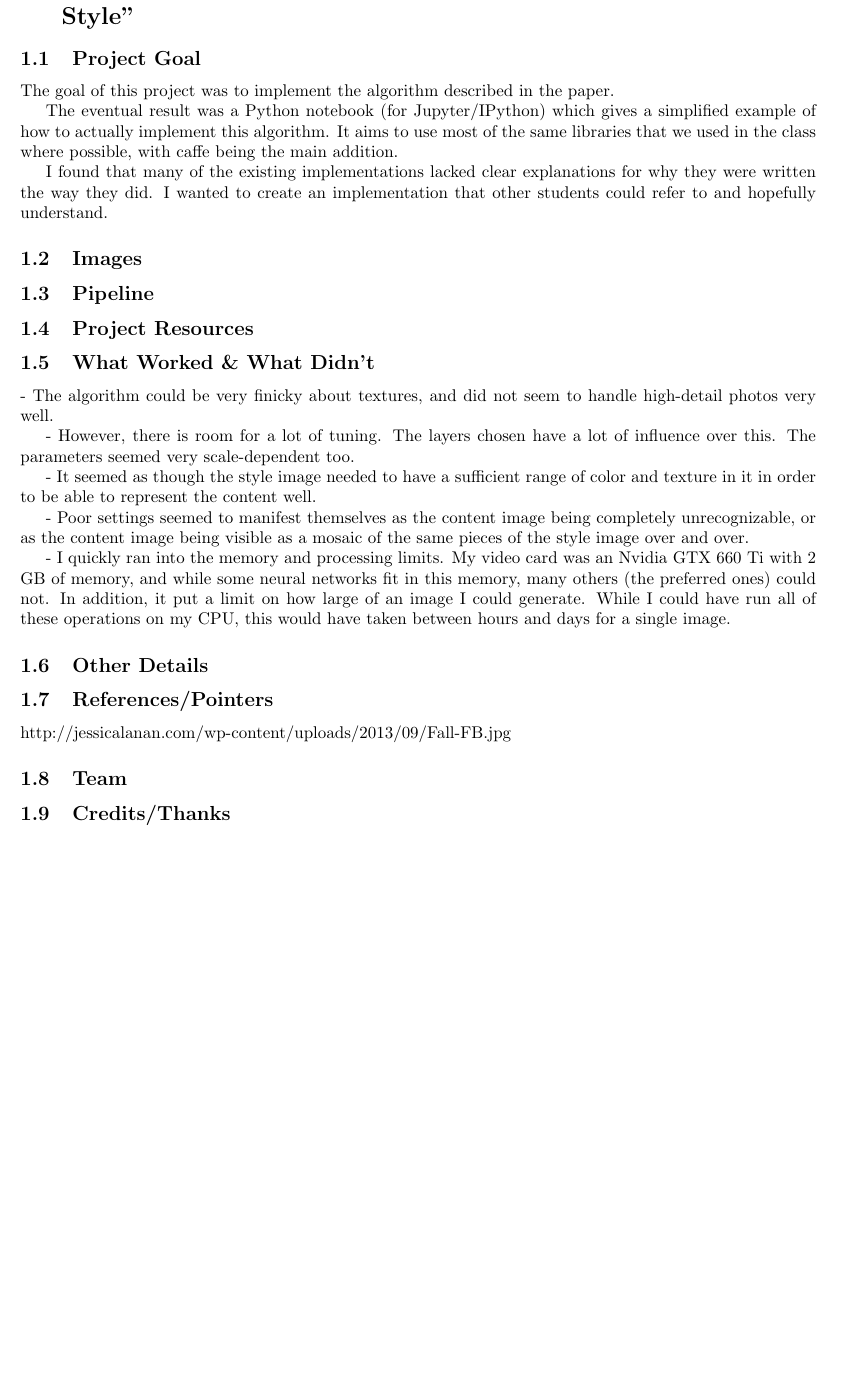
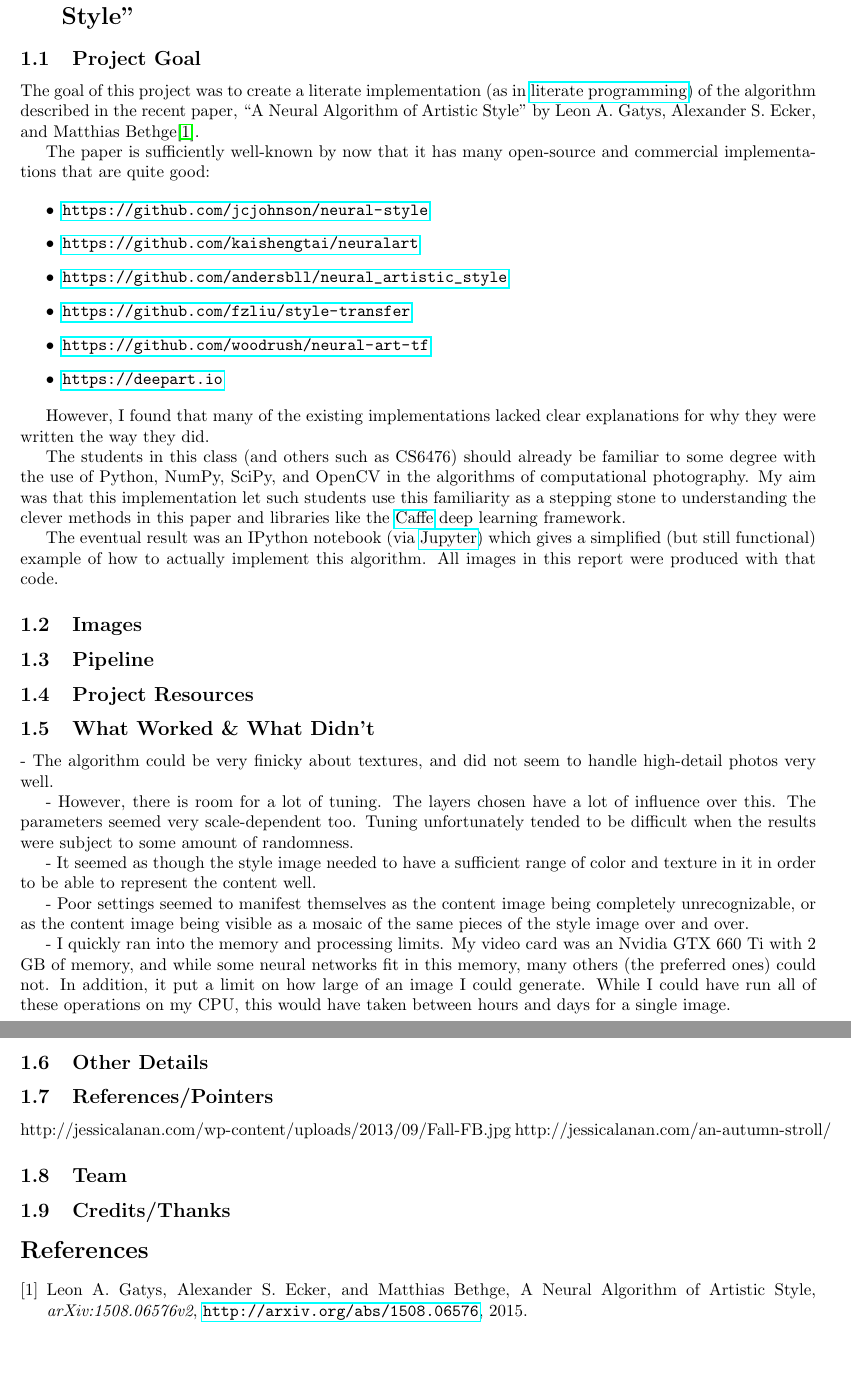
Before and after one commit to Hodapp87/cs6475_neural_style, a LaTeX document (final_report.tex): part of the page before the commit and two parts of pages 1 and 2 of 2 after it, the two joined at a grey line, cut so that both start at the same text, the shorter picture padded with empty space. Compiled offline with pdfLaTeX.

Commit message:
Added several paragraphs to report, and some notes to notebook

```diff
--- a/final_report.tex
+++ b/final_report.tex
@@ -23,18 +23,41 @@
 
 \subsection{Project Goal}
 
-The goal of this project was to implement the algorithm described in
-the paper.
+The goal of this project was to create a literate implementation (as
+in \href{https://en.wikipedia.org/wiki/Literate_programming}{literate
+  programming}) of the algorithm described in the recent paper, ``A
+Neural Algorithm of Artistic Style'' by Leon A. Gatys, Alexander
+S. Ecker, and Matthias Bethge\cite{neuralstyle2015}.
 
-The eventual result was a Python notebook (for Jupyter/IPython) which
-gives a simplified example of how to actually implement this
-algorithm.  It aims to use most of the same libraries that we used in
-the class where possible, with caffe being the main addition.
+The paper is sufficiently well-known by now that it has many
+open-source and commercial implementations that are quite good:
 
-I found that many of the existing implementations lacked clear
-explanations for why they were written the way they did.  I wanted to
-create an implementation that other students could refer to and
-hopefully understand.
+\begin{itemize}
+  \item \url{https://github.com/jcjohnson/neural-style}
+  \item \url{https://github.com/kaishengtai/neuralart}
+  \item \url{https://github.com/andersbll/neural_artistic_style}
+  \item \url{https://github.com/fzliu/style-transfer}
+  \item \url{https://github.com/woodrush/neural-art-tf}
+  \item \url{https://deepart.io}
+\end{itemize}
+
+However, I found that many of the existing implementations lacked
+clear explanations for why they were written the way they did.
+
+The students in this class (and others such as CS6476) should already
+be familiar to some degree with the use of Python, NumPy, SciPy, and
+OpenCV in the algorithms of computational photography.  My aim was
+that this implementation let such students use this familiarity as a
+stepping stone to understanding the clever methods in this paper and
+libraries like the \href{http://caffe.berkeleyvision.org/}{Caffe} deep
+learning framework.
+
+The eventual result was an IPython notebook (via
+\href{https://jupyter.org/}{Jupyter}) which gives a simplified (but
+still functional) example of how to actually implement this algorithm.
+All images in this report were produced with that code.
+
+% TODO: And where is that code?
 
 \subsection{Images}
 
@@ -52,7 +75,8 @@ to handle high-detail photos very well.
 
 - However, there is room for a lot of tuning.  The layers chosen have
 a lot of influence over this.  The parameters seemed very
-scale-dependent too.
+scale-dependent too.  Tuning unfortunately tended to be difficult when
+the results were subject to some amount of randomness.
 
 - It seemed as though the style image needed to have a sufficient
 range of color and texture in it in order to be able to represent the
@@ -75,13 +99,23 @@ this would have taken between hours and days for a single image.
 
 % Reference:
 http://jessicalanan.com/wp-content/uploads/2013/09/Fall-FB.jpg
+http://jessicalanan.com/an-autumn-stroll/
+% and all the other stuff I linked
 
 \subsection{Team}
 
 \subsection{Credits/Thanks}
 
+% Do links up above belong here?
+% Chris Harmoney?
 
-% Include PDF:
-% \includegraphics{ps1-002}
+\begin{thebibliography}{9}
+
+\bibitem{neuralstyle2015} Leon A. Gatys, Alexander S. Ecker, and
+  Matthias Bethge, A Neural Algorithm of Artistic Style,
+  \emph{arXiv:1508.06576v2}, \url{http://arxiv.org/abs/1508.06576},
+  2015.
+
+\end{thebibliography}
 
 \end{document}
```
Also changed, not shown: final_report.tex (4 more changed lines), 1 other file.
